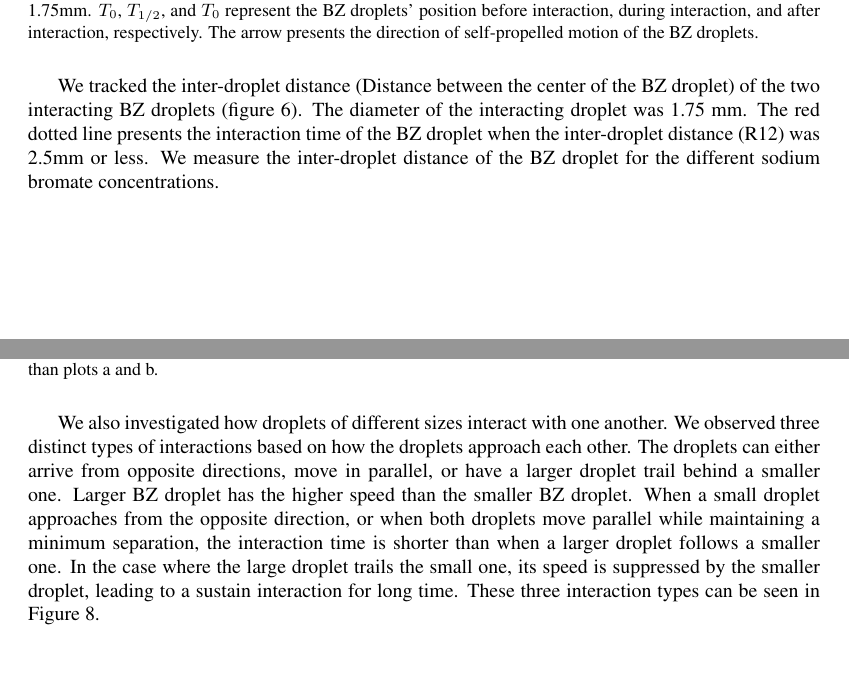
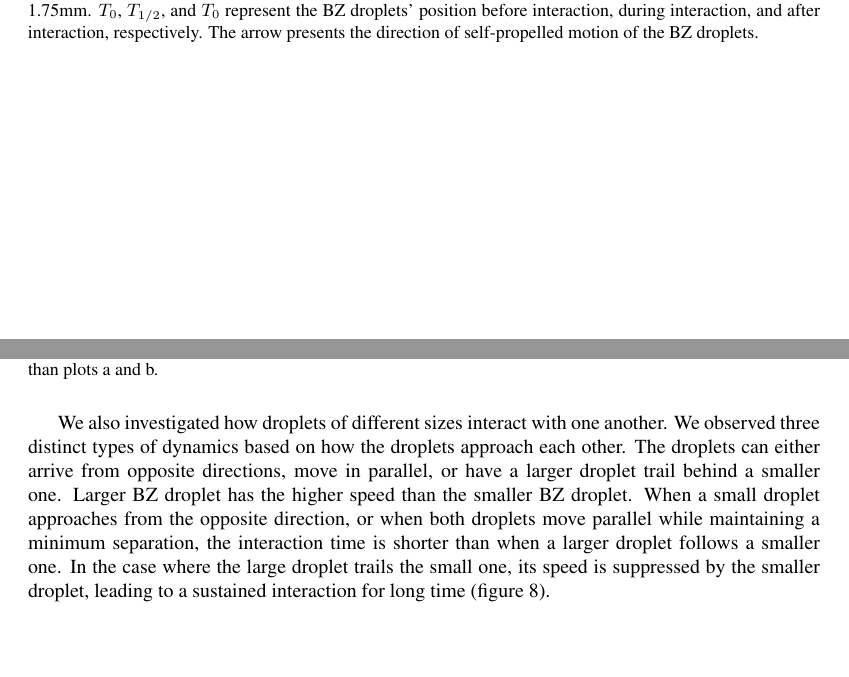
Before and after one commit to shajahantk/R08b06hMS, a LaTeX document (main.tex): two parts of pages 7 and 11 of 18, joined at a grey line, cut so that both start at the same text. Compiled offline with pdfLaTeX.

Commit message:
Severla edits made. Still not there

```diff
--- a/main.tex
+++ b/main.tex
@@ -294,14 +292,6 @@ bromate concentrations.
     \label{fig:tango}
 \end{figure}
 
-We tracked the inter-droplet distance (Distance between the
-center of the BZ droplet) of the two interacting BZ droplets
-(figure~\ref{Inter-Droplet Distance}). The
-diameter of the interacting droplet was 1.75 mm. The red dotted line
-presents the interaction time of the BZ droplet when the inter-droplet
-distance (R12) was 2.5mm or less. We measure the inter-droplet
-distance of the BZ droplet for the different sodium bromate
-concentrations.
 \begin{figure}[H]
     \centering
     \includegraphics[width=0.5\linewidth]{Figurs/R12.png}
@@ -309,7 +299,7 @@ concentrations.
       an illustration of the interaction of two Bz droplets. R12 is
       the distance between the centers of droplets. Arrows present the
       direction of droplets.}
-    \label{Interaction Illustration}
+    \label{fig:dropletDistance}
 \end{figure}
 
 \begin{figure}[H]
@@ -460,7 +446,7 @@ or sodium bromate concentration.
 \end{figure}
 
 We also investigated how droplets of different sizes interact with one
-another. We observed three distinct types of interactions based on how
+another. We observed three distinct types of dynamics based on how
 the droplets approach each other. The droplets can either arrive from
 opposite directions, move in parallel, or have a larger droplet trail
 behind a smaller one. Larger BZ droplet has the higher speed than the smaller BZ droplet. When
@@ -468,9 +454,8 @@ a small droplet approaches from the opposite direction, or when both
 droplets move parallel while maintaining a minimum separation, the
 interaction time is shorter than when a larger droplet follows a
 smaller one. In the case where the large droplet trails the small one,
-its speed is suppressed by the smaller droplet, leading to a sustain
-interaction for long time. These three interaction types can be seen
-in Figure \ref{Different_size}.
+its speed is suppressed by the smaller droplet, leading to a sustained
+interaction for long time (figure \ref{Different_size}).
 \begin{figure}[H]
     \centering
     \includegraphics[width=0.6\linewidth]{Close_long_interaction.pdf}
@@ -484,5 +469,5 @@ in Figure \ref{Different_size}.
       more. In this interaction region, a small droplet was always
       followed by a big droplet as observed in Figure
       \ref{Different_size}(c).}
-    \label{Big-Small Droplet Interaction Time}
+    \label{fig:Big-Smal}
 \end{figure}
```
Also changed, not shown: main.tex (30 more changed lines).
